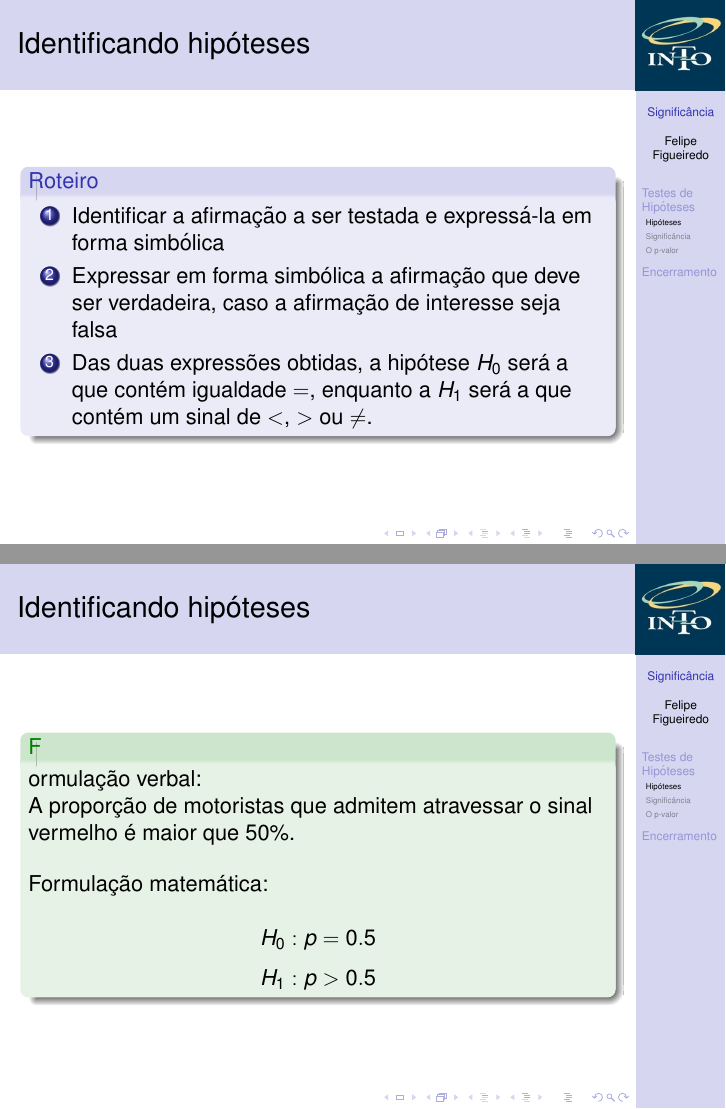
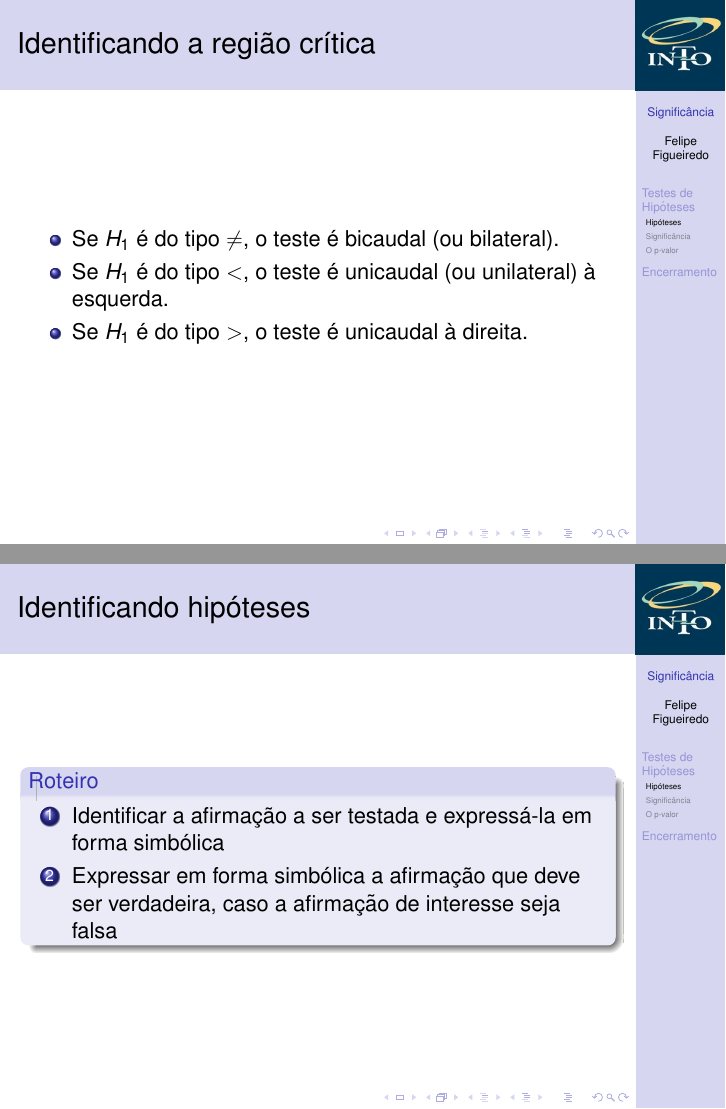
Before and after one commit to philsf/Bioestatistica, LaTeX slides (Aulas/BE-Significancia_cap10-11.tex): pages 10 and 11 of 29 before the commit and pages 10 and 11 of 30 after it, joined at a grey line. Compiled offline with pdfLaTeX.

Commit message:
região crítica importada da aula de 2016

```diff
--- a/Aulas/BE-Significancia_cap10-11.tex
+++ b/Aulas/BE-Significancia_cap10-11.tex
@@ -228,21 +228,32 @@
   \end{block}
 \end{frame}
 
+\begin{frame}{Identificando a região crítica}
+  \begin{itemize}
+  % \item Para identificar a região crítica (ou região de rejeição) do
+  %   teste, devemos observar se o teste é unicaudal (à esquerda ou à
+  %   direita) ou bicaudal.
+  \item Se $H_1$ é do tipo $\ne$, o teste é bicaudal (ou bilateral).
+  \item Se $H_1$ é do tipo $<$, o teste é unicaudal (ou unilateral) à esquerda.
+  \item Se $H_1$ é do tipo $>$, o teste é unicaudal à direita.
+  \end{itemize}
+\end{frame}
+
 \begin{frame}{Identificando hipóteses}
   \begin{block}{Roteiro}
     \begin{enumerate}
     \item Identificar a afirmação a ser testada e expressá-la em forma simbólica
     \item Expressar em forma simbólica a afirmação que deve ser
       verdadeira, caso a afirmação de interesse seja falsa
-    \item Das duas expressões obtidas, a hipótese $H_0$ será a que
-      contém igualdade $=$, enquanto a $H_1$ será a que contém um
-      sinal de $<$, $>$ ou $\ne$.
+    % \item Das duas expressões obtidas, a hipótese $H_0$ será a que
+    %   contém igualdade $=$, enquanto a $H_1$ será a que contém um
+    %   sinal de $<$, $>$ ou $\ne$.
     \end{enumerate}
   \end{block}
 \end{frame}
 
 \begin{frame}{Identificando hipóteses}
-  \begin{exampleblock}
+  \begin{exampleblock}{Exemplo}
     Formulação verbal:\\
     A proporção de motoristas que admitem atravessar o sinal vermelho
     é maior que 50\%.\\
```
